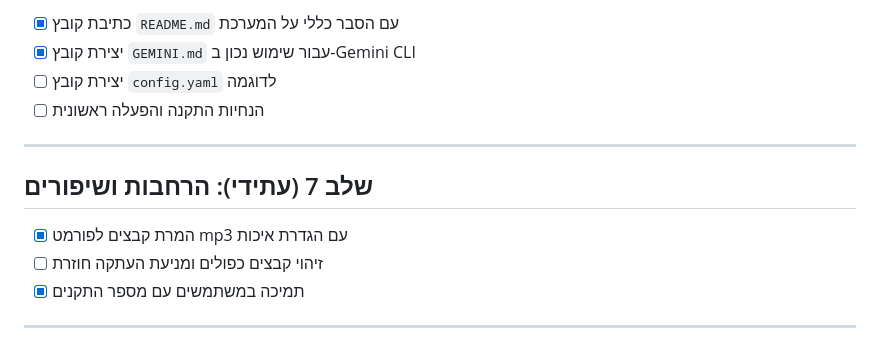
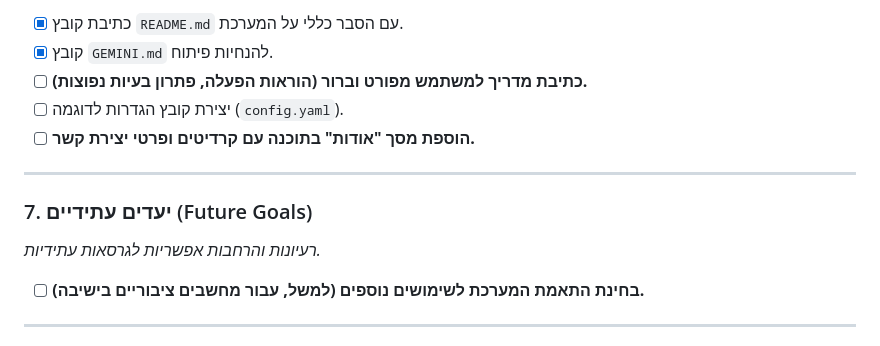
Before and after one commit to NHLOCAL/KolHaShiurim, a Markdown page: torah_shiurim_transfer/ROADMAP.md, the part around one of its changes. Rendered like a GitHub page.

```diff
--- a/torah_shiurim_transfer/ROADMAP.md
+++ b/torah_shiurim_transfer/ROADMAP.md
@@ -69,15 +74,16 @@
 
-- [x] כתיבת קובץ `README.md` עם הסבר כללי על המערכת
-- [x] יצירת קובץ `GEMINI.md` עבור שימוש נכון ב-Gemini CLI
-- [ ] יצירת קובץ `config.yaml` לדוגמה
-- [ ] הנחיות התקנה והפעלה ראשונית
+- [x] כתיבת קובץ `README.md` עם הסבר כללי על המערכת.
+- [x] קובץ `GEMINI.md` להנחיות פיתוח.
+- [ ] **כתיבת מדריך למשתמש מפורט וברור (הוראות הפעלה, פתרון בעיות נפוצות).**
+- [ ] יצירת קובץ הגדרות לדוגמה (`config.yaml`).
+- [ ] **הוספת מסך "אודות" בתוכנה עם קרדיטים ופרטי יצירת קשר.**
 
 ---
 
-## שלב 7 (עתידי): הרחבות ושיפורים
+### 7. יעדים עתידיים (Future Goals)
+*רעיונות והרחבות אפשריות לגרסאות עתידיות.*
 
-- [x] המרת קבצים לפורמט mp3 עם הגדרת איכות
-- [ ] זיהוי קבצים כפולים ומניעת העתקה חוזרת
-- [x] תמיכה במשתמשים עם מספר התקנים
+- [ ] **בחינת התאמת המערכת לשימושים נוספים (למשל, עבור מחשבים ציבוריים בישיבה).**
+
 ---
 
```
Also changed, not shown: other parts of torah_shiurim_transfer/ROADMAP.md (+49 -44 lines).
